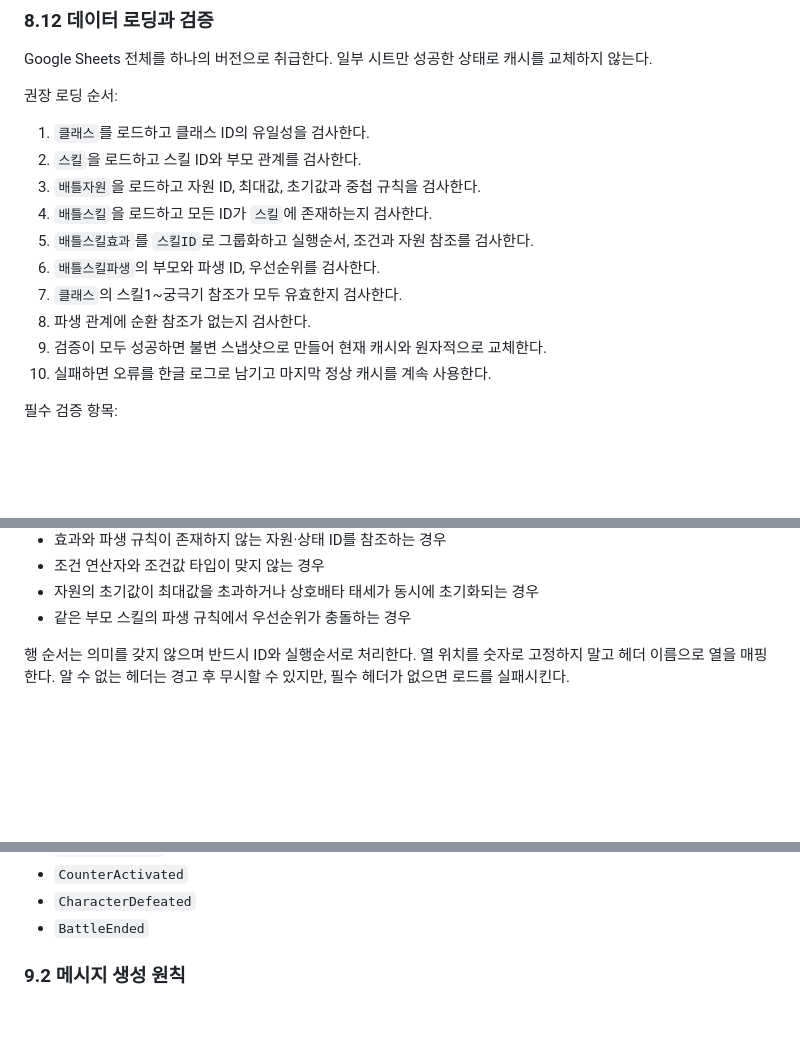
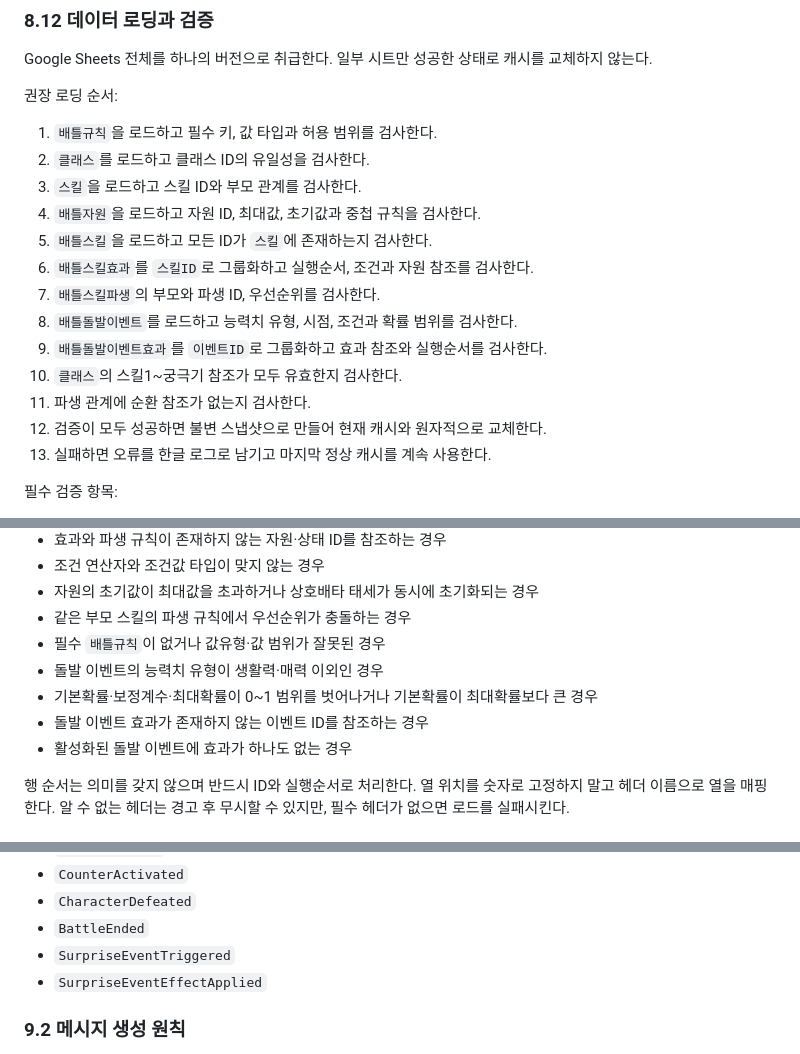
Before and after one commit to PieceOfPaper/DiscordBot_Molly, a Markdown page: docs/battle/README.md, 3 parts joined by grey strips. Rendered like a GitHub page; blank space fills up the shorter version.

Commit message:
배틀 시트 로딩과 돌발 이벤트 검증 규칙 보완

```diff
--- a/docs/battle/README.md
+++ b/docs/battle/README.md
@@ -655,16 +655,19 @@ Google Sheets 전체를 하나의 버전으로 취급한다. 일부 시트만
 
 권장 로딩 순서:
 
-1. `클래스`를 로드하고 클래스 ID의 유일성을 검사한다.
-2. `스킬`을 로드하고 스킬 ID와 부모 관계를 검사한다.
-3. `배틀자원`을 로드하고 자원 ID, 최대값, 초기값과 중첩 규칙을 검사한다.
-4. `배틀스킬`을 로드하고 모든 ID가 `스킬`에 존재하는지 검사한다.
-5. `배틀스킬효과`를 `스킬ID`로 그룹화하고 실행순서, 조건과 자원 참조를 검사한다.
-6. `배틀스킬파생`의 부모와 파생 ID, 우선순위를 검사한다.
-7. `클래스`의 스킬1~궁극기 참조가 모두 유효한지 검사한다.
-8. 파생 관계에 순환 참조가 없는지 검사한다.
-9. 검증이 모두 성공하면 불변 스냅샷으로 만들어 현재 캐시와 원자적으로 교체한다.
-10. 실패하면 오류를 한글 로그로 남기고 마지막 정상 캐시를 계속 사용한다.
+1. `배틀규칙`을 로드하고 필수 키, 값 타입과 허용 범위를 검사한다.
+2. `클래스`를 로드하고 클래스 ID의 유일성을 검사한다.
+3. `스킬`을 로드하고 스킬 ID와 부모 관계를 검사한다.
+4. `배틀자원`을 로드하고 자원 ID, 최대값, 초기값과 중첩 규칙을 검사한다.
+5. `배틀스킬`을 로드하고 모든 ID가 `스킬`에 존재하는지 검사한다.
+6. `배틀스킬효과`를 `스킬ID`로 그룹화하고 실행순서, 조건과 자원 참조를 검사한다.
+7. `배틀스킬파생`의 부모와 파생 ID, 우선순위를 검사한다.
+8. `배틀돌발이벤트`를 로드하고 능력치 유형, 시점, 조건과 확률 범위를 검사한다.
+9. `배틀돌발이벤트효과`를 `이벤트ID`로 그룹화하고 효과 참조와 실행순서를 검사한다.
+10. `클래스`의 스킬1~궁극기 참조가 모두 유효한지 검사한다.
+11. 파생 관계에 순환 참조가 없는지 검사한다.
+12. 검증이 모두 성공하면 불변 스냅샷으로 만들어 현재 캐시와 원자적으로 교체한다.
+13. 실패하면 오류를 한글 로그로 남기고 마지막 정상 캐시를 계속 사용한다.
 
 필수 검증 항목:
 
@@ -681,6 +684,11 @@ Google Sheets 전체를 하나의 버전으로 취급한다. 일부 시트만
 - 조건 연산자와 조건값 타입이 맞지 않는 경우
 - 자원의 초기값이 최대값을 초과하거나 상호배타 태세가 동시에 초기화되는 경우
 - 같은 부모 스킬의 파생 규칙에서 우선순위가 충돌하는 경우
+- 필수 `배틀규칙`이 없거나 값유형·값 범위가 잘못된 경우
+- 돌발 이벤트의 능력치 유형이 생활력·매력 이외인 경우
+- 기본확률·보정계수·최대확률이 0~1 범위를 벗어나거나 기본확률이 최대확률보다 큰 경우
+- 돌발 이벤트 효과가 존재하지 않는 이벤트 ID를 참조하는 경우
+- 활성화된 돌발 이벤트에 효과가 하나도 없는 경우
 
 행 순서는 의미를 갖지 않으며 반드시 ID와 실행순서로 처리한다. 열 위치를 숫자로 고정하지 말고 헤더 이름으로 열을 매핑한다. 알 수 없는 헤더는 경고 후 무시할 수 있지만, 필수 헤더가 없으면 로드를 실패시킨다.
 
@@ -767,6 +775,8 @@ Google Sheets 전체를 하나의 버전으로 취급한다. 일부 시트만
 - `CounterActivated`
 - `CharacterDefeated`
 - `BattleEnded`
+- `SurpriseEventTriggered`
+- `SurpriseEventEffectApplied`
 
 ### 9.2 메시지 생성 원칙
 
```
